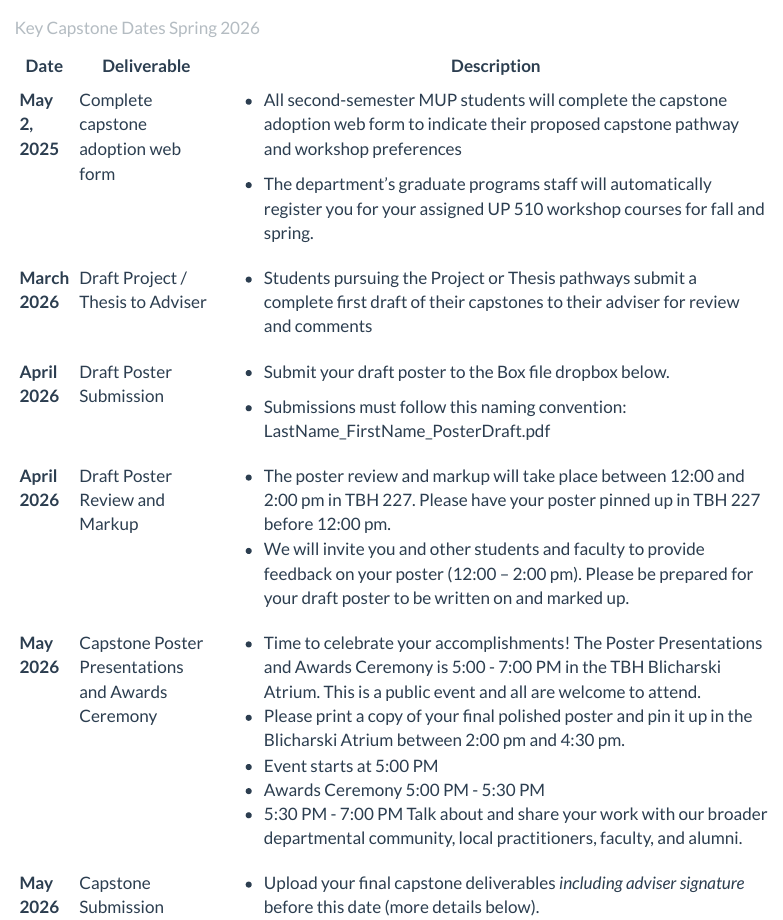
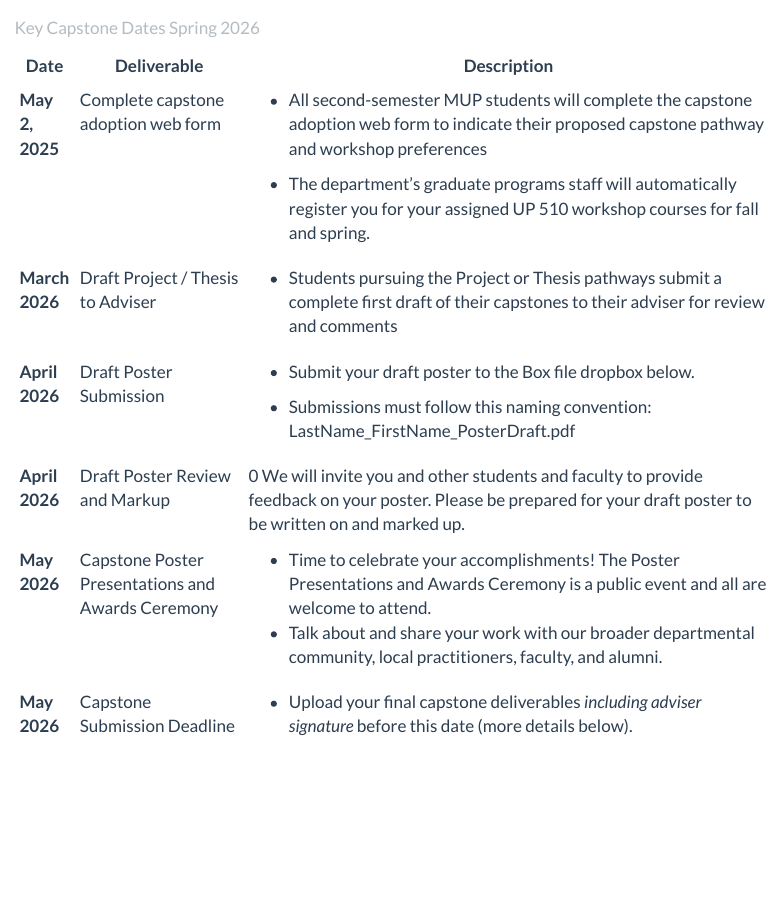
Before and after one commit to agreen4/UP591_F25S26_Website, a Quarto document (timeline/timeline.qmd): the page in a window 1100 px wide, from 640 px down. Rendered offline with R 4.5, knitr and Pandoc in place of Quarto, with nearby package versions; menus at the side of the page are left out.

Commit message:
Update deliverable descriptions

```diff
--- a/timeline/timeline.qmd
+++ b/timeline/timeline.qmd
@@ -31,29 +31,25 @@ editor: source
 
 Key dates for Spring 2026 graduates are listed below. Dates will be updated as more information becomes available.
 
-+-----------------+---------------------------------------------------+------------------------------------------------------------------------------------------------------------------------------------------------------------------------------------------------+
-| Date            | Deliverable                                       | Description                                                                                                                                                                                    |
-+=================+===================================================+================================================================================================================================================================================================+
-| **May 2, 2025** | Complete capstone adoption web form               | -   All second-semester MUP students will complete the capstone adoption web form to indicate their proposed capstone pathway and workshop preferences                                         |
-|                 |                                                   |                                                                                                                                                                                                |
-|                 |                                                   | -   The department's graduate programs staff will automatically register you for your assigned UP 510 workshop courses for fall and spring.                                                    |
-+-----------------+---------------------------------------------------+------------------------------------------------------------------------------------------------------------------------------------------------------------------------------------------------+
-| **March 2026**  | Draft Project / Thesis to Adviser                 | -   Students pursuing the Project or Thesis pathways submit a complete first draft of their capstones to their adviser for review and comments                                                 |
-+-----------------+---------------------------------------------------+------------------------------------------------------------------------------------------------------------------------------------------------------------------------------------------------+
-| **April 2026**  | Draft Poster Submission                           | -   Submit your draft poster to the Box file dropbox below.                                                                                                                                    |
-|                 |                                                   |                                                                                                                                                                                                |
-|                 |                                                   | -   Submissions must follow this naming convention: LastName_FirstName_PosterDraft.pdf                                                                                                         |
-+-----------------+---------------------------------------------------+------------------------------------------------------------------------------------------------------------------------------------------------------------------------------------------------+
-| **April 2026**  | Draft Poster Review and Markup                    | -   The poster review and markup will take place between 12:00 and 2:00 pm in TBH 227. Please have your poster pinned up in TBH 227 before 12:00 pm.                                           |
-|                 |                                                   | -   We will invite you and other students and faculty to provide feedback on your poster (12:00 – 2:00 pm). Please be prepared for your draft poster to be written on and marked up.           |
-+-----------------+---------------------------------------------------+------------------------------------------------------------------------------------------------------------------------------------------------------------------------------------------------+
-| **May 2026**    | Capstone Poster Presentations and Awards Ceremony | -   Time to celebrate your accomplishments! The Poster Presentations and Awards Ceremony is 5:00 - 7:00 PM in the TBH Blicharski Atrium. This is a public event and all are welcome to attend. |
-|                 |                                                   | -   Please print a copy of your final polished poster and pin it up in the Blicharski Atrium between 2:00 pm and 4:30 pm.                                                                      |
-|                 |                                                   | -   Event starts at 5:00 PM                                                                                                                                                                    |
-|                 |                                                   | -   Awards Ceremony 5:00 PM - 5:30 PM                                                                                                                                                          |
-|                 |                                                   | -   5:30 PM - 7:00 PM Talk about and share your work with our broader departmental community, local practitioners, faculty, and alumni.                                                        |
-+-----------------+---------------------------------------------------+------------------------------------------------------------------------------------------------------------------------------------------------------------------------------------------------+
-| **May 2026**    | Capstone Submission Deadline                      | -   Upload your final capstone deliverables *including adviser signature* before this date (more details below).                                                                               |
-+-----------------+---------------------------------------------------+------------------------------------------------------------------------------------------------------------------------------------------------------------------------------------------------+
++-----------------+---------------------------------------------------+------------------------------------------------------------------------------------------------------------------------------------------------------------------+
+| Date            | Deliverable                                       | Description                                                                                                                                                      |
++=================+===================================================+==================================================================================================================================================================+
+| **May 2, 2025** | Complete capstone adoption web form               | -   All second-semester MUP students will complete the capstone adoption web form to indicate their proposed capstone pathway and workshop preferences           |
+|                 |                                                   |                                                                                                                                                                  |
+|                 |                                                   | -   The department's graduate programs staff will automatically register you for your assigned UP 510 workshop courses for fall and spring.                      |
++-----------------+---------------------------------------------------+------------------------------------------------------------------------------------------------------------------------------------------------------------------+
+| **March 2026**  | Draft Project / Thesis to Adviser                 | -   Students pursuing the Project or Thesis pathways submit a complete first draft of their capstones to their adviser for review and comments                   |
++-----------------+---------------------------------------------------+------------------------------------------------------------------------------------------------------------------------------------------------------------------+
+| **April 2026**  | Draft Poster Submission                           | -   Submit your draft poster to the Box file dropbox below.                                                                                                      |
+|                 |                                                   |                                                                                                                                                                  |
+|                 |                                                   | -   Submissions must follow this naming convention: LastName_FirstName_PosterDraft.pdf                                                                           |
++-----------------+---------------------------------------------------+------------------------------------------------------------------------------------------------------------------------------------------------------------------+
+| **April 2026**  | Draft Poster Review and Markup                    | 0 We will invite you and other students and faculty to provide feedback on your poster. Please be prepared for your draft poster to be written on and marked up. |
++-----------------+---------------------------------------------------+------------------------------------------------------------------------------------------------------------------------------------------------------------------+
+| **May 2026**    | Capstone Poster Presentations and Awards Ceremony | -   Time to celebrate your accomplishments! The Poster Presentations and Awards Ceremony is a public event and all are welcome to attend.                        |
+|                 |                                                   | -   Talk about and share your work with our broader departmental community, local practitioners, faculty, and alumni.                                            |
++-----------------+---------------------------------------------------+------------------------------------------------------------------------------------------------------------------------------------------------------------------+
+| **May 2026**    | Capstone Submission Deadline                      | -   Upload your final capstone deliverables *including adviser signature* before this date (more details below).                                                 |
++-----------------+---------------------------------------------------+------------------------------------------------------------------------------------------------------------------------------------------------------------------+
 
 : Key Capstone Dates Spring 2026
```
Also changed, not shown: 2 other files.
